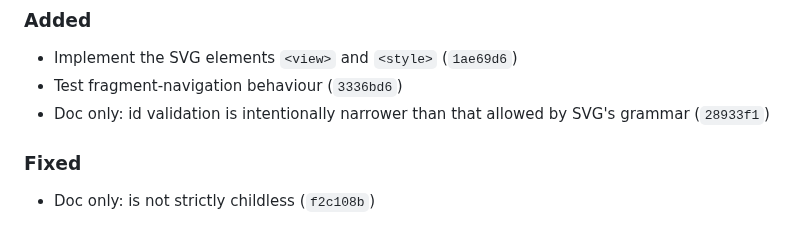
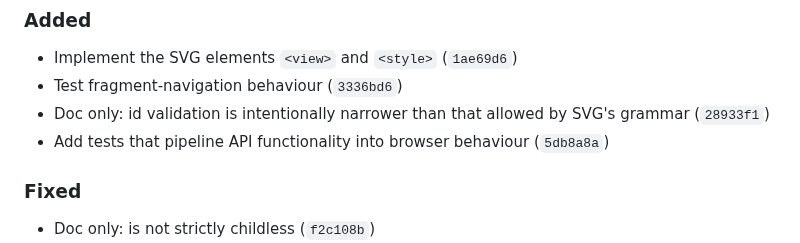
Before and after one commit to ChrisWhealy/svg-dom, a Markdown page: changelog.md, the part around the change. Drawn GitHub-style.

Commit message:
Update changelog

```diff
--- a/changelog.md
+++ b/changelog.md
@@ -13,6 +13,7 @@ The format is based on [Keep a Changelog](https://keepachangelog.com/en/1.0.0/),
 - Implement the SVG elements `<view>` and `<style>` (`1ae69d6`)
 - Test fragment-navigation behaviour (`3336bd6`)
 - Doc only: id validation is intentionally narrower than that allowed by SVG's grammar (`28933f1`)
+- Add tests that pipeline API functionality into browser behaviour (`5db8a8a`)
 
 ### Fixed
 
```
